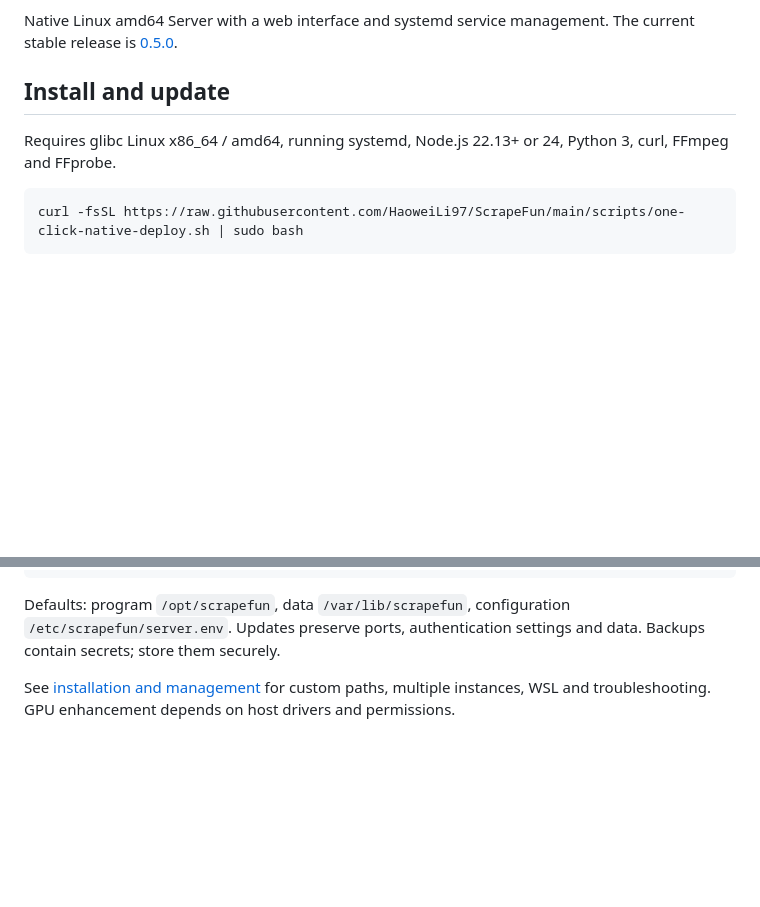
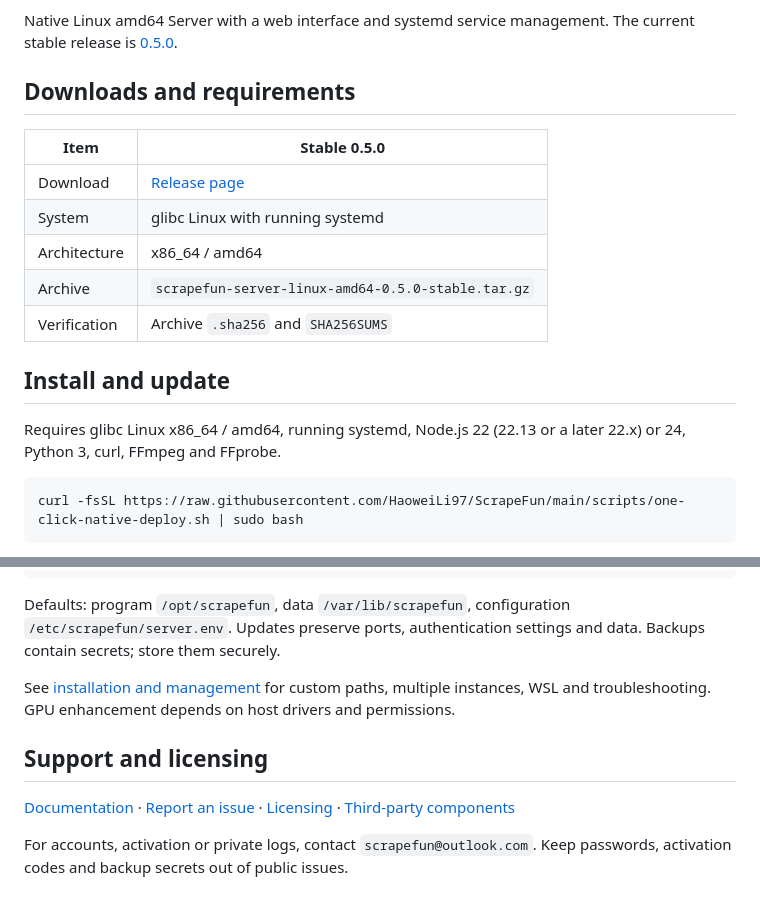
Before and after one commit to HaoweiLi97/scrapefun-server-linux, a Markdown page: README.en.md, 2 parts joined by grey strips. Rendered like a GitHub page; blank space fills up the shorter version.

Commit message:
docs: unify product icons and improve public installation guides

````diff
--- a/README.en.md
+++ b/README.en.md
@@ -4,9 +7,19 @@
 
 Native Linux amd64 Server with a web interface and systemd service management. The current stable release is [0.5.0](https://github.com/HaoweiLi97/scrapefun-server-linux/releases/tag/v0.5.0).
 
+## Downloads and requirements
+
+| Item | Stable 0.5.0 |
+| --- | --- |
+| Download | [Release page](https://github.com/HaoweiLi97/scrapefun-server-linux/releases/tag/v0.5.0) |
+| System | glibc Linux with running systemd |
+| Architecture | x86_64 / amd64 |
+| Archive | `scrapefun-server-linux-amd64-0.5.0-stable.tar.gz` |
+| Verification | Archive `.sha256` and `SHA256SUMS` |
+
 ## Install and update
 
-Requires glibc Linux x86_64 / amd64, running systemd, Node.js 22.13+ or 24, Python 3, curl, FFmpeg and FFprobe.
+Requires glibc Linux x86_64 / amd64, running systemd, Node.js 22 (22.13 or a later 22.x) or 24, Python 3, curl, FFmpeg and FFprobe.
 
 ```bash
 curl -fsSL https://raw.githubusercontent.com/HaoweiLi97/ScrapeFun/main/scripts/one-click-native-deploy.sh | sudo bash
@@ -37,3 +50,9 @@ sudo scrapefun backup
 Defaults: program `/opt/scrapefun`, data `/var/lib/scrapefun`, configuration `/etc/scrapefun/server.env`. Updates preserve ports, authentication settings and data. Backups contain secrets; store them securely.
 
 See [installation and management](https://github.com/HaoweiLi97/ScrapeFun/blob/main/docs/linux-server-management.md) for custom paths, multiple instances, WSL and troubleshooting. GPU enhancement depends on host drivers and permissions.
+
+## Support and licensing
+
+[Documentation](https://scrapefun.com/?lang=en#/docs) · [Report an issue](https://github.com/HaoweiLi97/ScrapeFun/issues) · [Licensing](https://github.com/HaoweiLi97/ScrapeFun/blob/main/legal/README.en.md) · [Third-party components](https://github.com/HaoweiLi97/ScrapeFun/blob/main/THIRD_PARTY_NOTICES.en.md)
+
+For accounts, activation or private logs, contact `scrapefun@outlook.com`. Keep passwords, activation codes and backup secrets out of public issues.
````
Also changed, not shown: other parts of README.en.md (+6 -3 lines), README.md (+23 -4 lines), docs/images/server-icon.png (added).
